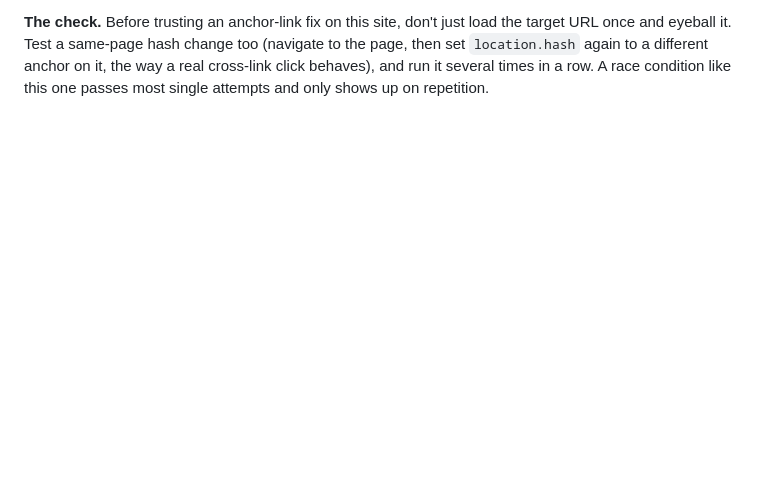
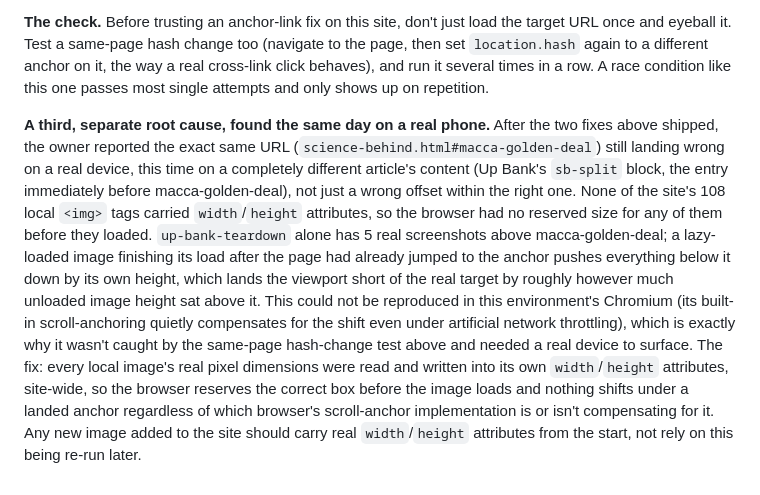
Before and after one commit to thegrantburrow/behavioural-econ-site, a Markdown page: CLAUDE.md, the part around the change. Drawn GitHub-style; blank space fills up the shorter version.

Commit message:
Document the image-dimension root cause in the anchor-link standing policy
Co-Authored-By: Claude Sonnet 5 <noreply@anthropic.com>
Claude-Session: https://claude.ai/code/session_01Q6sAq7k5KJdTMe4pCpFx3P

```diff
--- a/CLAUDE.md
+++ b/CLAUDE.md
@@ -249,3 +249,27 @@ load the target URL once and eyeball it. Test a same-page hash change too
 anchor on it, the way a real cross-link click behaves), and run it several
 times in a row. A race condition like this one passes most single
 attempts and only shows up on repetition.
+
+**A third, separate root cause, found the same day on a real phone.**
+After the two fixes above shipped, the owner reported the exact same URL
+(`science-behind.html#macca-golden-deal`) still landing wrong on a real
+device, this time on a completely different article's content (Up Bank's
+`sb-split` block, the entry immediately before macca-golden-deal), not
+just a wrong offset within the right one. None of the site's 108 local
+`<img>` tags carried `width`/`height` attributes, so the browser had no
+reserved size for any of them before they loaded. `up-bank-teardown` alone
+has 5 real screenshots above macca-golden-deal; a lazy-loaded image
+finishing its load after the page had already jumped to the anchor pushes
+everything below it down by its own height, which lands the viewport
+short of the real target by roughly however much unloaded image height
+sat above it. This could not be reproduced in this environment's Chromium
+(its built-in scroll-anchoring quietly compensates for the shift even
+under artificial network throttling), which is exactly why it wasn't
+caught by the same-page hash-change test above and needed a real device to
+surface. The fix: every local image's real pixel dimensions were read and
+written into its own `width`/`height` attributes, site-wide, so the
+browser reserves the correct box before the image loads and nothing
+shifts under a landed anchor regardless of which browser's scroll-anchor
+implementation is or isn't compensating for it. Any new image added to the
+site should carry real `width`/`height` attributes from the start, not
+rely on this being re-run later.
```
